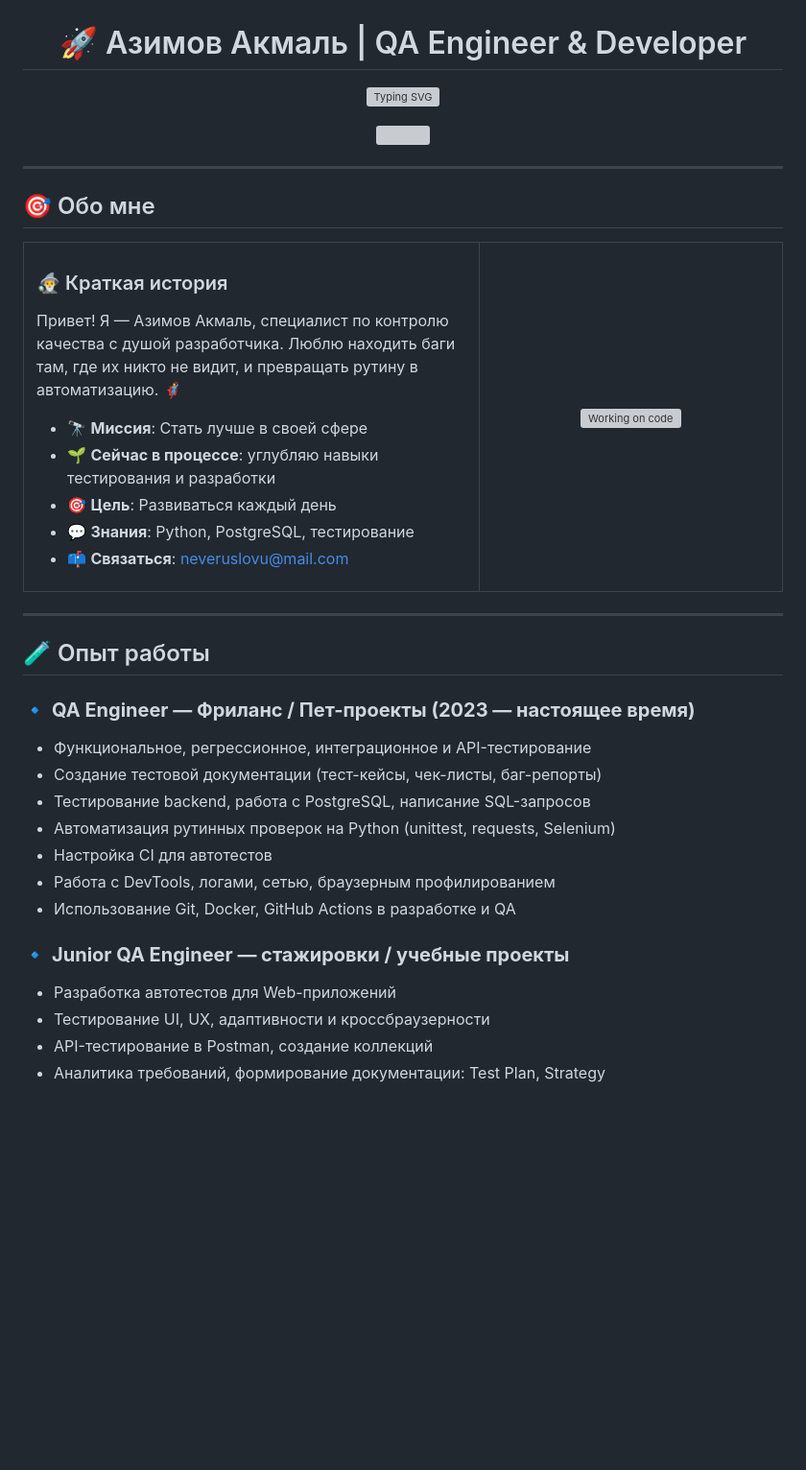
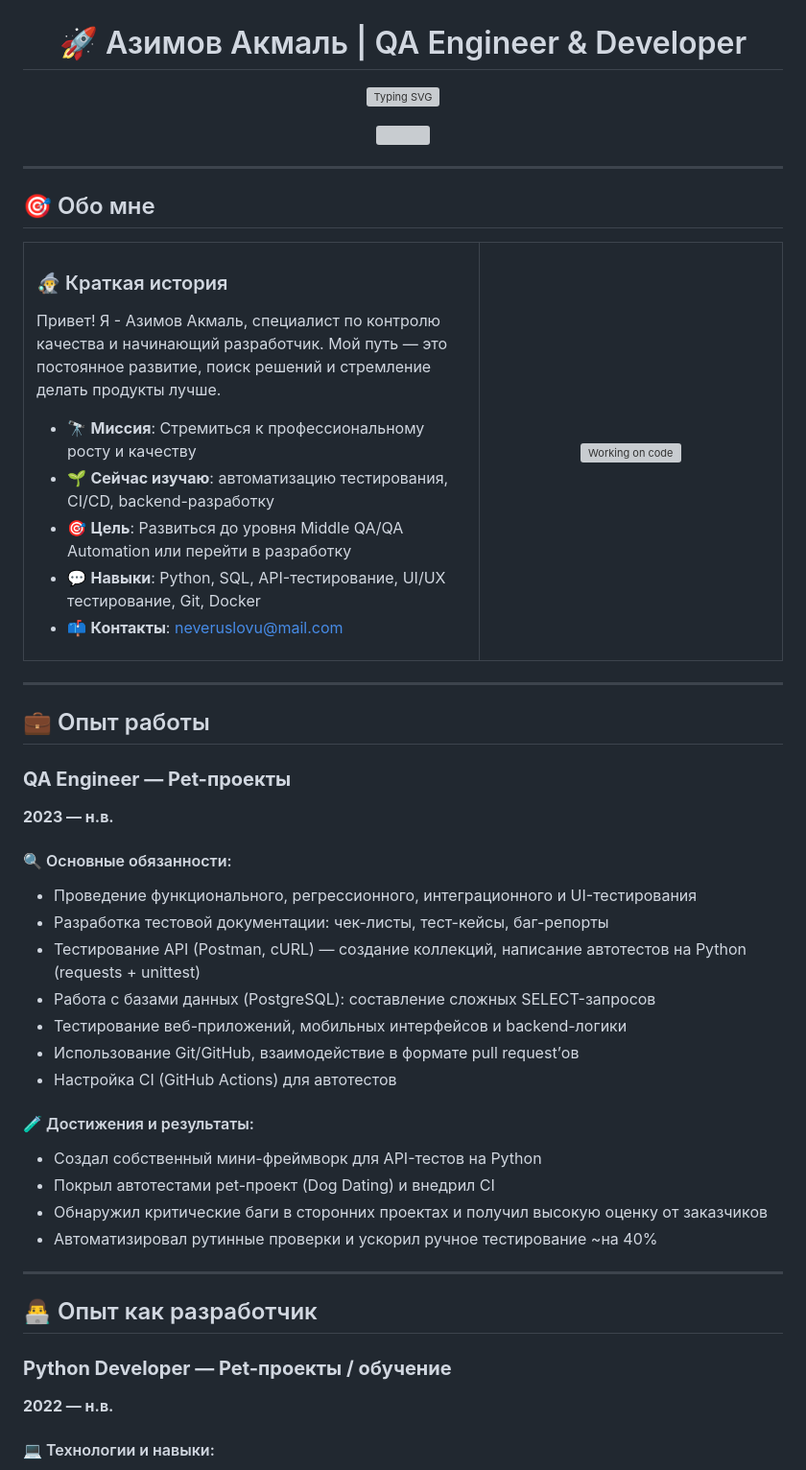
Before and after one commit to neveruslovu/neveruslovu, a Markdown page: README.md, the part around one of its changes. Shown at 96% size. Drawn GitHub-style; blank space fills up the shorter version; grey boxes are pictures that could not be loaded.

```diff
--- a/README.md
+++ b/README.md
@@ -18,18 +18,18 @@
 
 ### 🧙‍♂️ Краткая история
 
-Привет! Я — Азимов Акмаль, специалист по контролю качества с душой разработчика. Люблю находить баги там, где их никто не видит, и превращать рутину в автоматизацию. 🦸‍♂️
+Привет! Я - Азимов Акмаль, специалист по контролю качества и начинающий разработчик. Мой путь — это постоянное развитие, поиск решений и стремление делать продукты лучше.
 
-- 🔭 **Миссия**: Стать лучше в своей сфере
-- 🌱 **Сейчас в процессе**: углубляю навыки тестирования и разработки
-- 🎯 **Цель**: Развиваться каждый день
-- 💬 **Знания**: Python, PostgreSQL, тестирование
-- 📫 **Связаться**: neveruslovu@mail.com
+* 🔭 **Миссия**: Стремиться к профессиональному росту и качеству
+* 🌱 **Сейчас изучаю**: автоматизацию тестирования, CI/CD, backend-разработку
+* 🎯 **Цель**: Развиться до уровня Middle QA/QA Automation или перейти в разработку
+* 💬 **Навыки**: Python, SQL, API-тестирование, UI/UX тестирование, Git, Docker
+* 📫 **Контакты**: [neveruslovu@mail.com](mailto:neveruslovu@mail.com)
 
 </td>
 <td width="40%">
 <div align="center">
-<img src="https://media.giphy.com/media/v1.Y2lkPTc5MGI3NjExM2ZmM2RiYmEzNjY4YjRkNzI5ZjNkOTlmNjY3ZmU0N2JiZmM5ZjkxZCZjdD1n/3oKIPnAiaMCws8nOsE/giphy.gif" width="400" alt="Working on code">
+<img src="https://media.giphy.com/media/v1.Y2lkPTc5MGI3NjExM2ZmM2RiYmEzNjY4YjRkNzI5ZjNkOTlmNjY3ZmU0N2JiZmM5ZjkxZCZjdD1n/3oKIPnAiaMCws8nOsE/giphy.gif" width="400" alt="Working on code" />
 </div>
 </td>
 </tr>
@@ -37,19 +37,36 @@
 
 ---
 
-## 🧪 Опыт работы
+## 💼 Опыт работы
 
-### 🔹 **QA Engineer — Фриланс / Пет-проекты (2023 — настоящее время)**
-- Функциональное, регрессионное, интеграционное и API-тестирование
-- Создание тестовой документации (тест-кейсы, чек-листы, баг-репорты)
-- Тестирование backend, работа с PostgreSQL, написание SQL-запросов
-- Автоматизация рутинных проверок на Python (unittest, requests, Selenium)
-- Настройка CI для автотестов
-- Работа с DevTools, логами, сетью, браузерным профилированием
-- Использование Git, Docker, GitHub Actions в разработке и QA
+### **QA Engineer — Pet-проекты**
 
-### 🔹 **Junior QA Engineer — стажировки / учебные проекты**
-- Разработка автотестов для Web-приложений
-- Тестирование UI, UX, адаптивности и кроссбраузерности
-- API-тестирование в Postman, создание коллекций
-- Аналитика требований, формирование документации: Test Plan, Strategy
+**2023 — н.в.**
+
+#### 🔍 Основные обязанности:
+
+* Проведение функционального, регрессионного, интеграционного и UI-тестирования
+* Разработка тестовой документации: чек-листы, тест-кейсы, баг-репорты
+* Тестирование API (Postman, cURL) — создание коллекций, написание автотестов на Python (requests + unittest)
+* Работа с базами данных (PostgreSQL): составление сложных SELECT-запросов
+* Тестирование веб-приложений, мобильных интерфейсов и backend-логики
+* Использование Git/GitHub, взаимодействие в формате pull request’ов
+* Настройка CI (GitHub Actions) для автотестов
+
+#### 🧪 Достижения и результаты:
+
+* Создал собственный мини-фреймворк для API-тестов на Python
+* Покрыл автотестами pet-проект (Dog Dating) и внедрил CI
+* Обнаружил критические баги в сторонних проектах и получил высокую оценку от заказчиков
+* Автоматизировал рутинные проверки и ускорил ручное тестирование ~на 40%
+
+---
+
+## 👨‍💻 Опыт как разработчик
+
+### **Python Developer — Pet-проекты / обучение**
+
+**2022 — н.в.**
+
+#### 💻 Технологии и навыки:
+
```
Also changed, not shown: other parts of README.md (+36 -50 lines).
